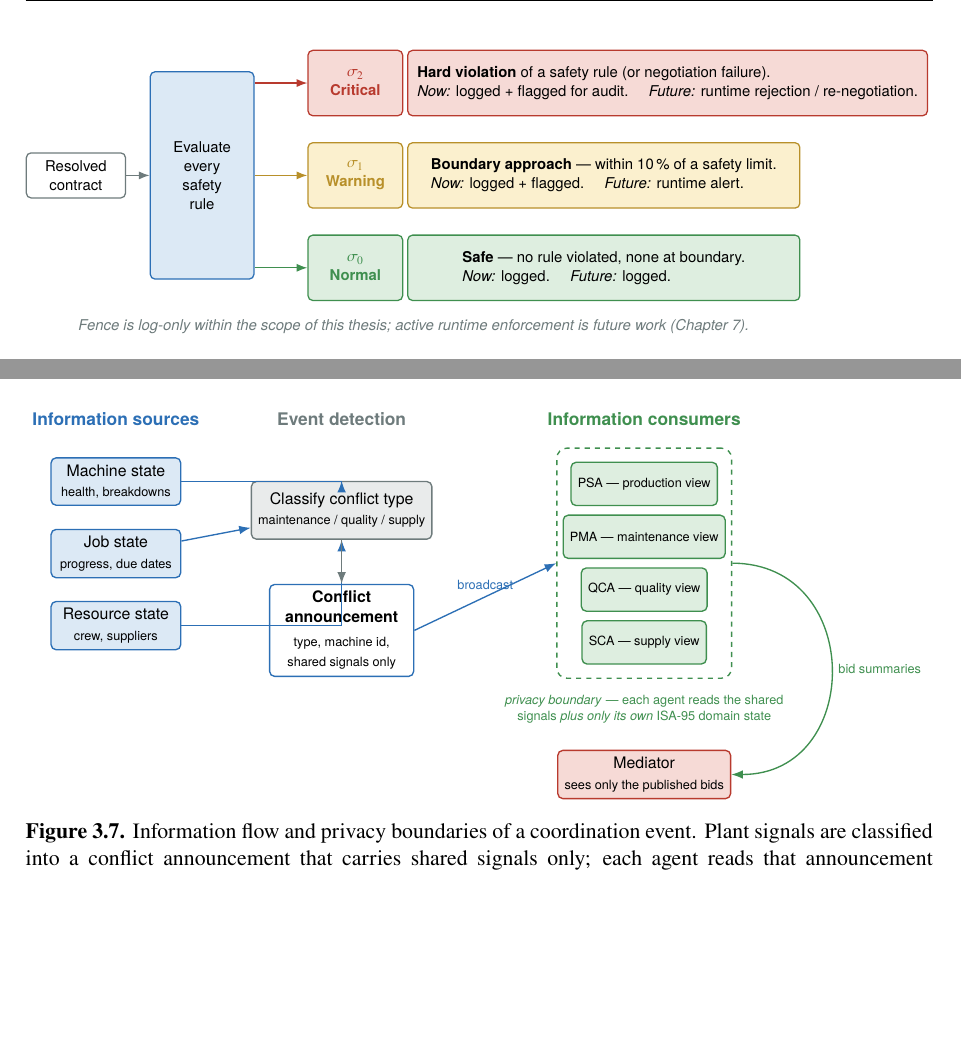
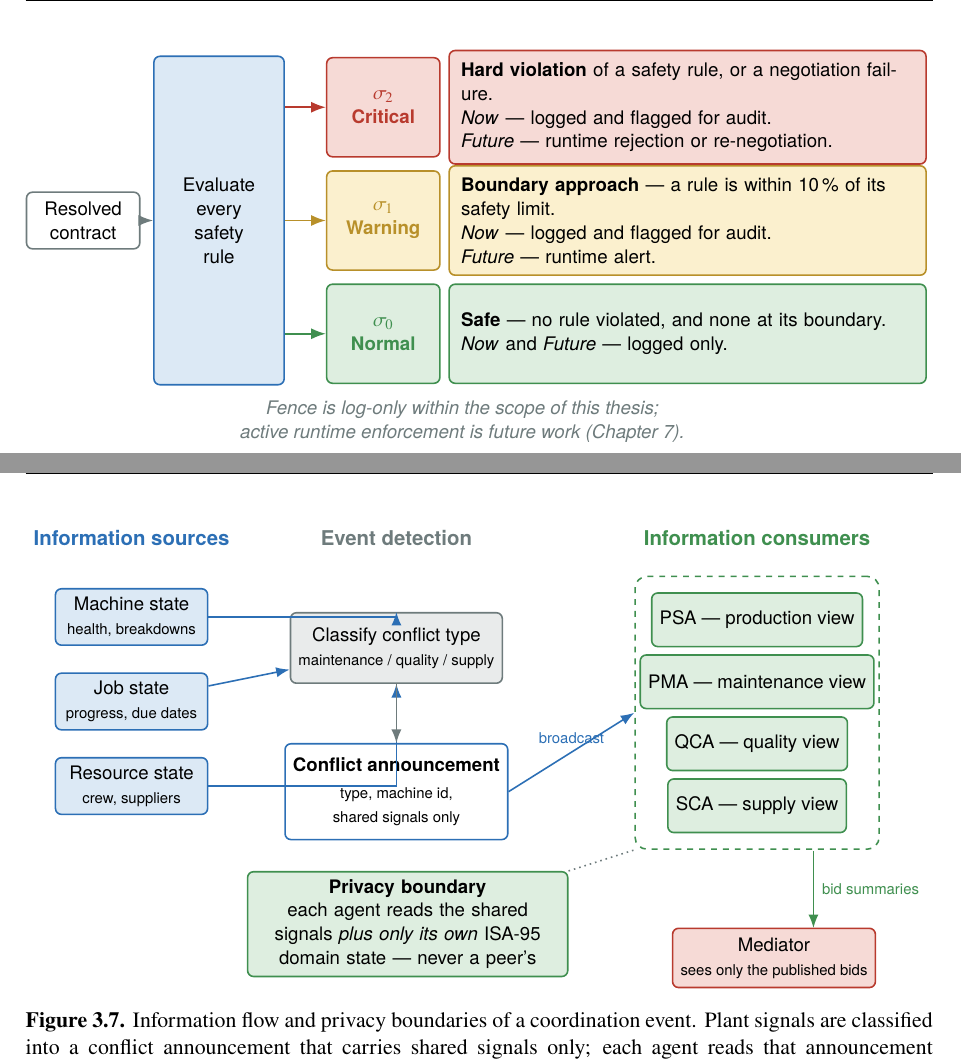
Before and after one commit to eliagiardini13-lgtm/nexus-msc-thesis-writing, a LaTeX thesis (latex/main.tex, which reads latex/figures/fig_arch_fence.tex, latex/figures/fig_infoflow.tex, latex/preamble.tex): two parts of pages 27 and 30 of 39 before the commit and two parts of pages 27 and 31 of 39 after it, joined at a grey line, cut so that both start at the same text, the shorter picture padded with empty space. Compiled offline with pdfLaTeX.

Commit message:
chapter3: figures resized + spacing adjustments
TikZ figures previously rendered inconsistently sized -- two were
~19 cm wide and got shrunk to fit (small text), others under-filled
the column. Applied:
- \nexustikzfigure now scales every figure to width=\linewidth
- fig_arch_fence: tier text rewrapped with fixed text width
  (natural width 19.4 cm -> 16.5 cm)
- fig_infoflow: bid-summaries arrow no longer loops far right,
  privacy note relocated bottom-left (natural width 18.7 -> 16.0 cm)

Also: A* attribution now cites \cite{hart1968astar} (present in
nexus.bib); the earlier TODO comment removed.

LaTeX compiles clean (42 pages, 0 undefined refs, 0 biber errors).
Word export regenerated with all 8 figures embedded.

Co-Authored-By: Claude Opus 4.7 <noreply@anthropic.com>

```diff
--- a/latex/figures/fig_arch_fence.tex
+++ b/latex/figures/fig_arch_fence.tex
@@ -3,35 +3,38 @@
   io/.style={draw,thick,rounded corners=3pt,align=center,
              font=\sffamily\footnotesize,minimum height=1.0cm},
   tier/.style={draw,thick,rounded corners=3pt,align=left,
-               font=\sffamily\footnotesize,minimum width=8.7cm,
-               minimum height=1.45cm,inner sep=6pt},
+               font=\sffamily\footnotesize,text width=8.0cm,
+               minimum width=8.4cm,minimum height=1.75cm,inner sep=6pt},
   badge/.style={draw,thick,rounded corners=3pt,align=center,
                 font=\sffamily\footnotesize\bfseries,
-                minimum width=2.1cm,minimum height=1.45cm},
-  arr/.style={-{Latex[length=2.4mm]},thick},
+                minimum width=2.0cm,minimum height=1.75cm},
+  arr/.style={-{Latex[length=2.6mm]},thick},
 ]
   % ---- input + classifier ----
-  \node[io,draw=nxGray,fill=white,minimum width=2.2cm] (con) at (-7.2,0) {Resolved\\contract};
-  \node[io,draw=nxBlue,fill=nxBlueBg,minimum width=2.3cm,minimum height=4.6cm]
-        (cls) at (-4.4,0) {Evaluate\\every\\safety\\rule};
+  \node[io,draw=nxGray,fill=white,minimum width=2.0cm] (con) at (-6.9,0)
+        {Resolved\\contract};
+  \node[io,draw=nxBlue,fill=nxBlueBg,minimum width=2.3cm,minimum height=5.8cm]
+        (cls) at (-4.5,0) {Evaluate\\every\\safety\\rule};
   \draw[arr,nxGray] (con) -- (cls);
 
   % ---- three tiers ----
-  \node[badge,fill=nxRedBg,draw=nxRed,text=nxRed]      (bcrit) at (-1.0, 2.05) {$\sigma_2$\\Critical};
-  \node[badge,fill=nxYellowBg,draw=nxYellow,text=nxYellow](bwarn) at (-1.0, 0.0) {$\sigma_1$\\Warning};
-  \node[badge,fill=nxGreenBg,draw=nxGreen,text=nxGreen] (bnorm) at (-1.0,-2.05) {$\sigma_0$\\Normal};
+  \node[badge,fill=nxRedBg,draw=nxRed,text=nxRed]        (bcrit) at (-1.6, 2.0)  {$\sigma_2$\\Critical};
+  \node[badge,fill=nxYellowBg,draw=nxYellow,text=nxYellow](bwarn) at (-1.6, 0.0)  {$\sigma_1$\\Warning};
+  \node[badge,fill=nxGreenBg,draw=nxGreen,text=nxGreen]  (bnorm) at (-1.6,-2.0)  {$\sigma_0$\\Normal};
 
-  \node[tier,fill=nxRedBg,draw=nxRed,anchor=west] (tcrit) at (0.15,2.05)
-       {\textbf{Hard violation} of a safety rule (or negotiation failure).\\
-        \emph{Now:} logged + flagged for audit. \quad
-        \emph{Future:} runtime rejection / re-negotiation.};
-  \node[tier,fill=nxYellowBg,draw=nxYellow,anchor=west] (twarn) at (0.15,0.0)
-       {\textbf{Boundary approach} --- within 10\,\% of a safety limit.\\
-        \emph{Now:} logged + flagged. \quad
-        \emph{Future:} runtime alert.};
-  \node[tier,fill=nxGreenBg,draw=nxGreen,anchor=west] (tnorm) at (0.15,-2.05)
-       {\textbf{Safe} --- no rule violated, none at boundary.\\
-        \emph{Now:} logged. \quad \emph{Future:} logged.};
+  \node[tier,fill=nxRedBg,draw=nxRed,anchor=west] (tcrit) at (-0.45,2.0)
+       {\textbf{Hard violation} of a safety rule, or a negotiation
+        failure.\\
+        \emph{Now} --- logged and flagged for audit.\\
+        \emph{Future} --- runtime rejection or re-negotiation.};
+  \node[tier,fill=nxYellowBg,draw=nxYellow,anchor=west] (twarn) at (-0.45,0.0)
+       {\textbf{Boundary approach} --- a rule is within 10\,\% of its
+        safety limit.\\
+        \emph{Now} --- logged and flagged for audit.\\
+        \emph{Future} --- runtime alert.};
+  \node[tier,fill=nxGreenBg,draw=nxGreen,anchor=west] (tnorm) at (-0.45,-2.0)
+       {\textbf{Safe} --- no rule violated, and none at its boundary.\\
+        \emph{Now} and \emph{Future} --- logged only.};
 
   % ---- classifier to tiers ----
   \draw[arr,nxRed]    (cls.east|-bcrit) -- (bcrit.west);
--- a/latex/figures/fig_infoflow.tex
+++ b/latex/figures/fig_infoflow.tex
@@ -2,22 +2,22 @@
 \begin{tikzpicture}[nx,
   src/.style={draw=nxBlue,thick,rounded corners=3pt,fill=nxBlueBg,
               align=center,font=\sffamily\footnotesize,
-              minimum width=2.7cm,minimum height=0.95cm},
+              minimum width=2.7cm,minimum height=1.0cm},
   proc/.style={draw=nxGray,thick,rounded corners=3pt,fill=nxGrayBg,
                align=center,font=\sffamily\footnotesize,
-               minimum width=3.0cm,minimum height=1.2cm},
+               minimum width=3.0cm,minimum height=1.25cm},
   ann/.style={draw=nxBlue,thick,rounded corners=3pt,fill=white,
               align=center,font=\sffamily\footnotesize,
               minimum width=3.0cm,minimum height=1.7cm},
   agt/.style={draw=nxGreen,thick,rounded corners=3pt,fill=nxGreenBg,
-              align=center,font=\sffamily\scriptsize,
-              minimum width=2.5cm,minimum height=0.9cm},
+              align=center,font=\sffamily\footnotesize,
+              minimum width=2.7cm,minimum height=0.95cm},
   arr/.style={-{Latex[length=2.4mm]},thick},
 ]
   % ---- column headings ----
-  \node[font=\sffamily\small\bfseries,nxBlue]  at (-6.4,3.4) {Information sources};
-  \node[font=\sffamily\small\bfseries,nxGray]  at (-1.7,3.4) {Event detection};
-  \node[font=\sffamily\small\bfseries,nxGreen] at ( 4.6,3.4) {Information consumers};
+  \node[font=\sffamily\small\bfseries,nxBlue]  at (-6.4,3.5) {Information sources};
+  \node[font=\sffamily\small\bfseries,nxGray]  at (-1.7,3.5) {Event detection};
+  \node[font=\sffamily\small\bfseries,nxGreen] at ( 4.7,3.5) {Information consumers};
 
   % ---- sources (left) ----
   \node[src] (m) at (-6.4, 2.1) {Machine state\\\nxsmall health, breakdowns};
@@ -25,25 +25,31 @@
   \node[src] (r) at (-6.4,-0.9) {Resource state\\\nxsmall crew, suppliers};
 
   % ---- detection (centre) ----
-  \node[proc] (det) at (-1.7,1.5)
+  \node[proc] (det) at (-1.7,1.55)
        {Classify conflict type\\\nxsmall maintenance / quality / supply};
   \node[ann] (ann) at (-1.7,-1.0)
-       {\textbf{Conflict}\\\textbf{announcement}\\[2pt]
+       {\textbf{Conflict announcement}\\[2pt]
         \nxsmall type, machine id,\\\nxsmall shared signals only};
 
-  % ---- consumers (right): privacy zone with the four agents ----
-  \node[agt] (a1) at (4.6, 2.05) {PSA --- production view};
-  \node[agt] (a2) at (4.6, 0.95) {PMA --- maintenance view};
-  \node[agt] (a3) at (4.6,-0.15) {QCA --- quality view};
-  \node[agt] (a4) at (4.6,-1.25) {SCA --- supply view};
+  % ---- consumers (right): the four agents inside a privacy zone ----
+  \node[agt] (a1) at (4.7, 2.05) {PSA --- production view};
+  \node[agt] (a2) at (4.7, 0.95) {PMA --- maintenance view};
+  \node[agt] (a3) at (4.7,-0.15) {QCA --- quality view};
+  \node[agt] (a4) at (4.7,-1.25) {SCA --- supply view};
   \node[draw=nxGreen,thick,dashed,rounded corners=6pt,
         fit=(a1)(a4),inner sep=8pt] (zone) {};
-  \node[nxsmall,nxGreen,align=center,anchor=north] at (4.6,-2.2)
-       {\emph{privacy boundary} --- each agent reads the shared\\
-        signals \emph{plus only its own} ISA-95 domain state};
 
-  \node[proc,draw=nxRed,fill=nxRedBg,minimum height=1.0cm] (med) at (4.6,-4.0)
+  % ---- mediator ----
+  \node[proc,draw=nxRed,fill=nxRedBg,minimum height=1.05cm] (med) at (5.0,-3.95)
        {Mediator\\\nxsmall sees only the published bids};
+
+  % ---- privacy note (bottom-left empty area) ----
+  \node[draw=nxGreen,thick,rounded corners=3pt,fill=nxGreenBg,
+        align=center,font=\sffamily\footnotesize,text width=5.4cm]
+        (priv) at (-1.5,-3.35)
+       {\textbf{Privacy boundary}\\
+        each agent reads the shared signals \emph{plus only its own}
+        ISA-95 domain state --- never a peer's};
 
   % ---- flows ----
   \draw[arr,nxBlue] (m) -| (det);
@@ -51,6 +57,7 @@
   \draw[arr,nxBlue] (r) -| (det);
   \draw[arr,nxGray] (det) -- (ann);
   \draw[arr,nxBlue] (ann.east) -- node[above,nxsmall,nxBlue]{broadcast} (zone.west);
-  \draw[arr,nxGreen] (zone.east) to[out=0,in=0,looseness=1.6]
-        node[right,nxsmall,nxGreen,pos=0.5]{bid summaries} (med.east);
+  \draw[arr,nxGreen] (5.7,-2.05) --
+        node[right,nxsmall,nxGreen]{bid summaries} (5.7,-3.42);
+  \draw[nxGray,thick,dotted] (priv.north east) -- (zone.south west);
 \end{tikzpicture}
--- a/latex/preamble.tex
+++ b/latex/preamble.tex
@@ -125,7 +125,7 @@
 \newcommand{\nexustikzfigure}[3]{%
   \begin{figure}[ht]
     \centering
-    \begin{adjustbox}{max width=\linewidth}
+    \begin{adjustbox}{width=\linewidth}
       \input{figures/#3}
     \end{adjustbox}
     \caption{#2}
```
Also changed, not shown: latex/chapters/03_architecture.tex (+2 -3 lines), CHANGELOG.md, latex/figures/fig_arch_fence.tex (5 more changed lines).
